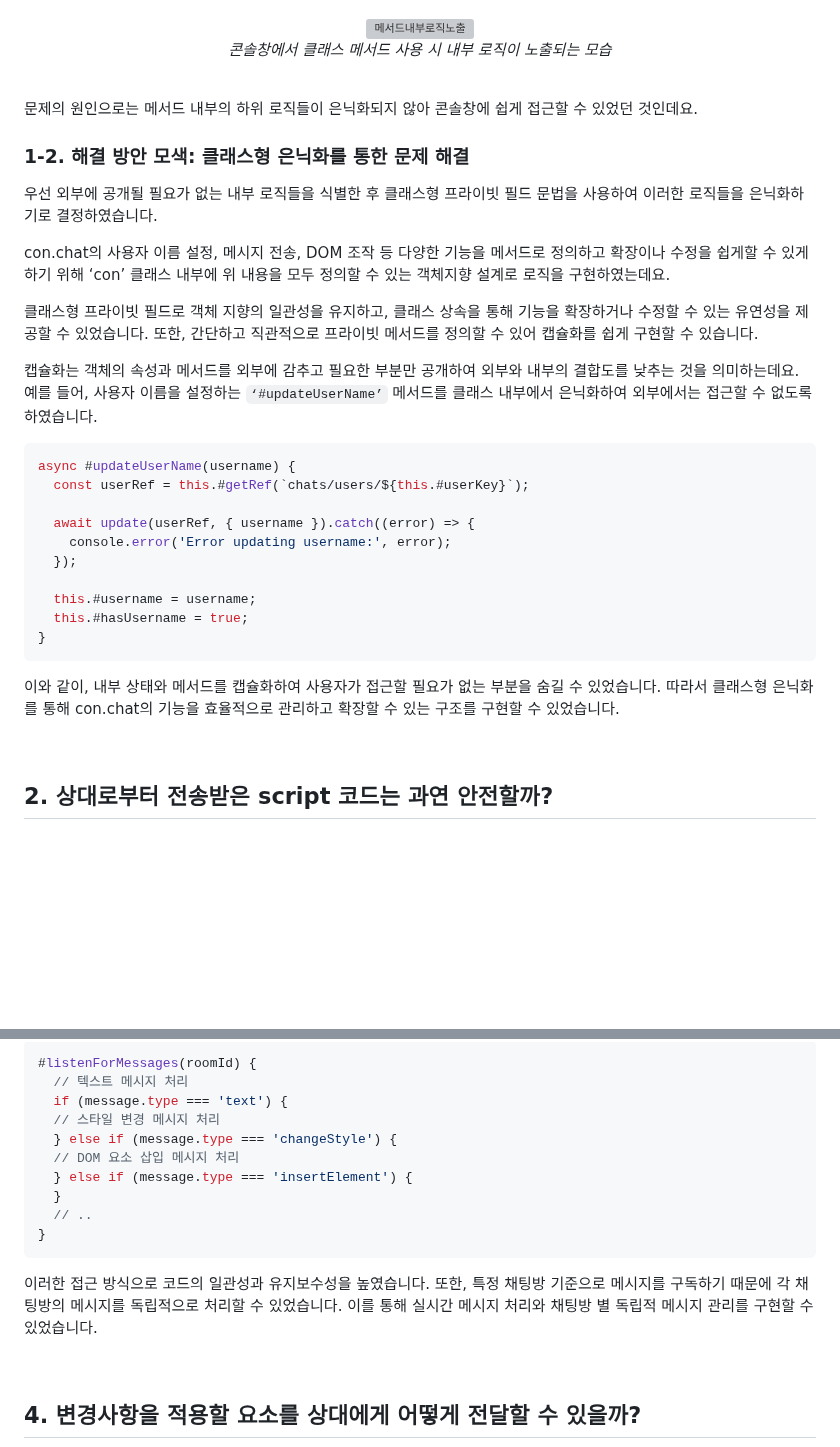
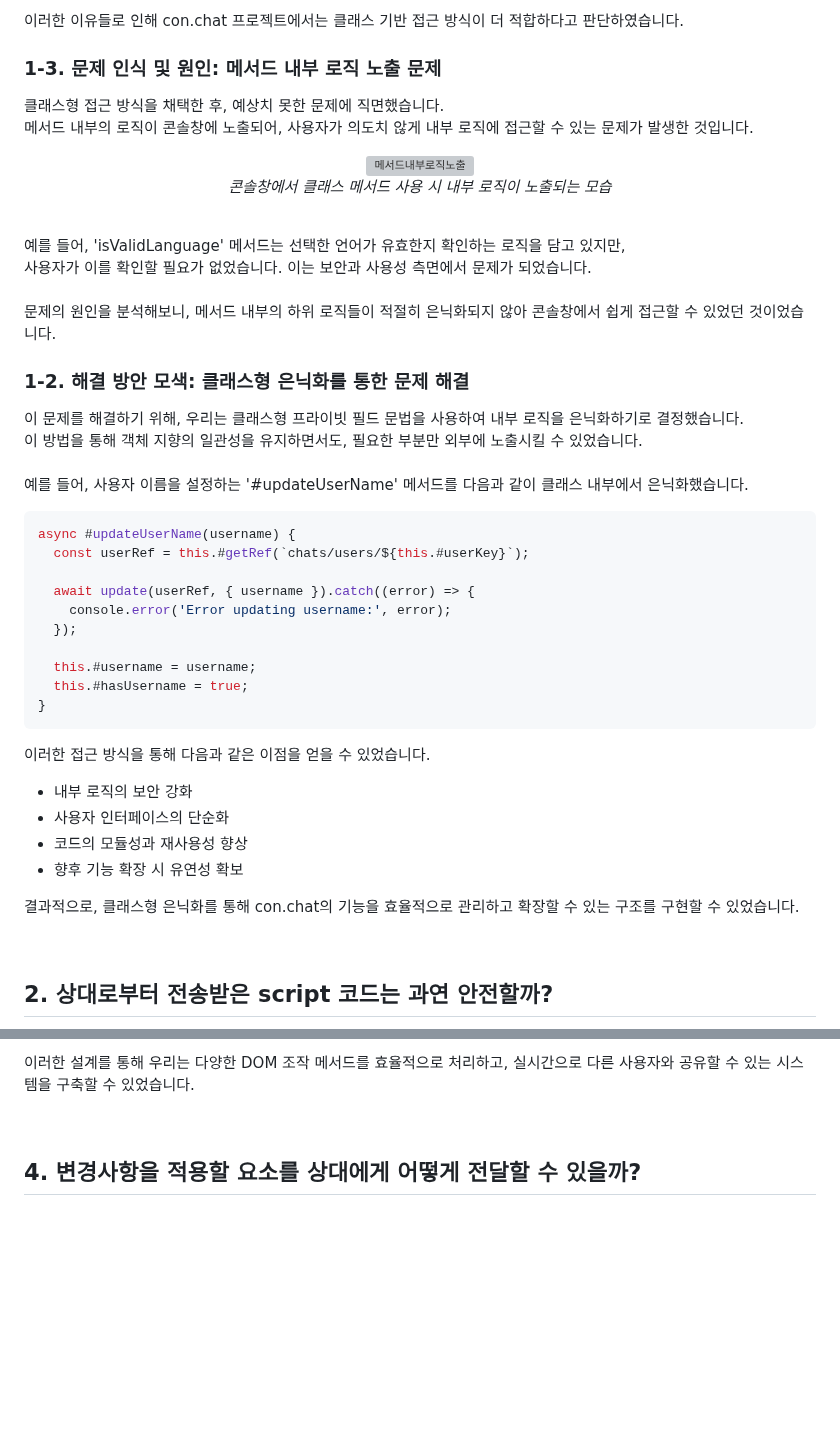
Before and after one commit to Team-conchat/con.chat, a Markdown page: README.md, 2 parts joined by grey strips. GitHub-like rendering; blank space fills up the shorter version; grey boxes are pictures that could not be loaded.

````diff
--- a/README.md
+++ b/README.md
@@ -232,3 +322,9 @@ Firebase의 Realtime Database는 데이터 베이스 변경 사항을 실시간
+이러한 이유들로 인해 con.chat 프로젝트에서는 클래스 기반 접근 방식이 더 적합하다고 판단하였습니다.
+
+### 1-3. 문제 인식 및 원인: 메서드 내부 로직 노출 문제
+
+클래스형 접근 방식을 채택한 후, 예상치 못한 문제에 직면했습니다. <br>
+메서드 내부의 로직이 콘솔창에 노출되어, 사용자가 의도치 않게 내부 로직에 접근할 수 있는 문제가 발생한 것입니다.
 
 <p align="center">
 <img width="500" alt="메서드내부로직노출" src="https://github.com/user-attachments/assets/01f257d8-7a30-4bbe-bac0-cb0d2af4bb22"><br>
@@ -236,17 +332,14 @@ Firebase의 Realtime Database는 데이터 베이스 변경 사항을 실시간
 </p>
 <br/>
 
-문제의 원인으로는 메서드 내부의 하위 로직들이 은닉화되지 않아 콘솔창에 쉽게 접근할 수 있었던 것인데요.
+예를 들어, 'isValidLanguage' 메서드는 선택한 언어가 유효한지 확인하는 로직을 담고 있지만, <br>
+사용자가 이를 확인할 필요가 없었습니다. 이는 보안과 사용성 측면에서 문제가 되었습니다. <br><br>
+문제의 원인을 분석해보니, 메서드 내부의 하위 로직들이 적절히 은닉화되지 않아 콘솔창에서 쉽게 접근할 수 있었던 것이었습니다.
 
 ### 1-2. 해결 방안 모색: 클래스형 은닉화를 통한 문제 해결
 
-우선 외부에 공개될 필요가 없는 내부 로직들을 식별한 후 클래스형 프라이빗 필드 문법을 사용하여 이러한 로직들을 은닉화하기로 결정하였습니다.
-
-con.chat의 사용자 이름 설정, 메시지 전송, DOM 조작 등 다양한 기능을 메서드로 정의하고 확장이나 수정을 쉽게할 수 있게 하기 위해 ‘con’ 클래스 내부에 위 내용을 모두 정의할 수 있는 객체지향 설계로 로직을 구현하였는데요.
-
-클래스형 프라이빗 필드로 객체 지향의 일관성을 유지하고, 클래스 상속을 통해 기능을 확장하거나 수정할 수 있는 유연성을 제공할 수 있었습니다. 또한, 간단하고 직관적으로 프라이빗 메서드를 정의할 수 있어 캡슐화를 쉽게 구현할 수 있습니다.
-
-캡슐화는 객체의 속성과 메서드를 외부에 감추고 필요한 부분만 공개하여 외부와 내부의 결합도를 낮추는 것을 의미하는데요. 예를 들어, 사용자 이름을 설정하는 `‘#updateUserName’` 메서드를 클래스 내부에서 은닉화하여 외부에서는 접근할 수 없도록 하였습니다.
+이 문제를 해결하기 위해, 우리는 클래스형 프라이빗 필드 문법을 사용하여 내부 로직을 은닉화하기로 결정했습니다. <br> 이 방법을 통해 객체 지향의 일관성을 유지하면서도, 필요한 부분만 외부에 노출시킬 수 있었습니다. <br><br>
+예를 들어, 사용자 이름을 설정하는 '#updateUserName' 메서드를 다음과 같이 클래스 내부에서 은닉화했습니다.
 
 ```jsx
 async #updateUserName(username) {
@@ -261,7 +354,14 @@ async #updateUserName(username) {
 }
 ```
 
-이와 같이, 내부 상태와 메서드를 캡슐화하여 사용자가 접근할 필요가 없는 부분을 숨길 수 있었습니다. 따라서 클래스형 은닉화를 통해 con.chat의 기능을 효율적으로 관리하고 확장할 수 있는 구조를 구현할 수 있었습니다.
+이러한 접근 방식을 통해 다음과 같은 이점을 얻을 수 있었습니다.
+
+- 내부 로직의 보안 강화
+- 사용자 인터페이스의 단순화
+- 코드의 모듈성과 재사용성 향상
+- 향후 기능 확장 시 유연성 확보
+
+결과적으로, 클래스형 은닉화를 통해 con.chat의 기능을 효율적으로 관리하고 확장할 수 있는 구조를 구현할 수 있었습니다.
 
 <br>
 
@@ -399,18 +549,5 @@ async #sendMessage(roomId, content, type) {
 
-```jsx
-#listenForMessages(roomId) {
-  // 텍스트 메시지 처리
-  if (message.type === 'text') {
-  // 스타일 변경 메시지 처리
-  } else if (message.type === 'changeStyle') {
-  // DOM 요소 삽입 메시지 처리
-  } else if (message.type === 'insertElement') {
-  }
-  // ..
-}
-```
-
-이러한 접근 방식으로 코드의 일관성과 유지보수성을 높였습니다. 또한, 특정 채팅방 기준으로 메시지를 구독하기 때문에 각 채팅방의 메시지를 독립적으로 처리할 수 있었습니다. 이를 통해 실시간 메시지 처리와 채팅방 별 독립적 메시지 관리를 구현할 수 있었습니다.
+이러한 설계를 통해 우리는 다양한 DOM 조작 메서드를 효율적으로 처리하고, 실시간으로 다른 사용자와 공유할 수 있는 시스템을 구축할 수 있었습니다.
 
 <br>
 
````
Also changed, not shown: other parts of README.md (+160 -20 lines).
